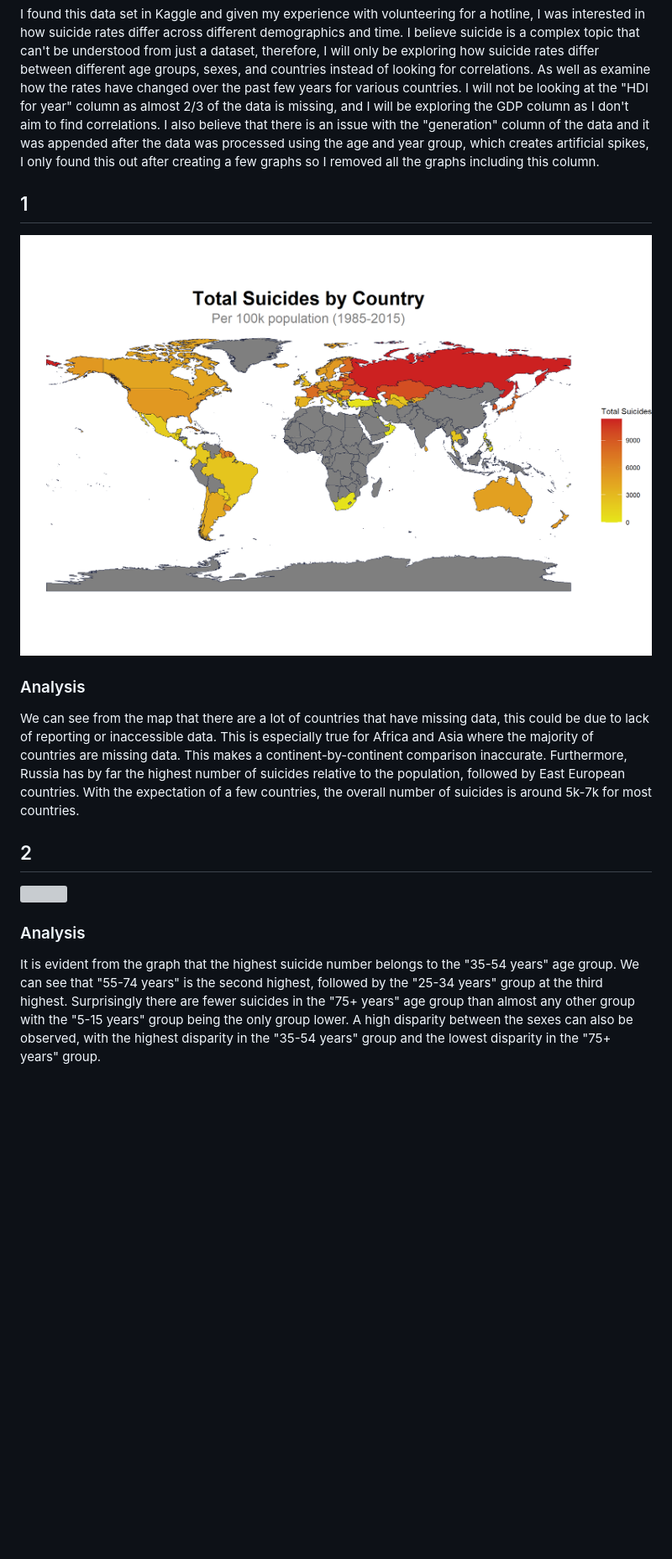
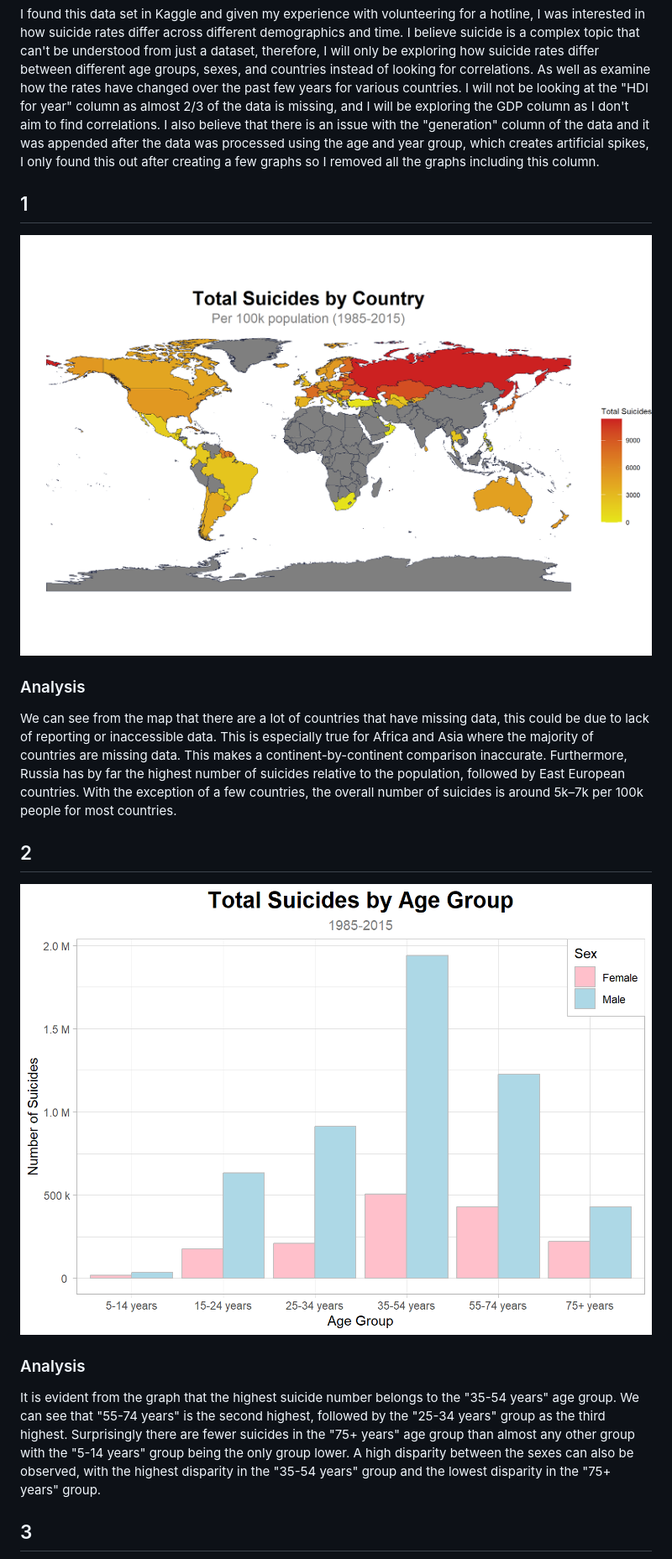
Before and after one commit to ArshiaShabazpour/Visual-Analysis-of-Global-Suicides-1985-2015, a Markdown page: README.md, the part around one of its changes. Shown at 84% size. Drawn GitHub-style; blank space fills up the shorter version; grey boxes are pictures that could not be loaded.

Commit message:
Added a report
Added a report for ease of viewing

```diff
--- a/README.md
+++ b/README.md
@@ -1,7 +1,5 @@
 # Introduction [Data Set](https://www.kaggle.com/datasets/russellyates88/suicide-rates-overview-1985-to-2016)
 I found this data set in Kaggle and given my experience with volunteering for a hotline, I was interested in how suicide rates differ across different demographics and time. I believe suicide is a complex topic that can't be understood from just a dataset, therefore, I will only be exploring how suicide rates differ between different age groups, sexes, and countries instead of looking for correlations. As well as examine how the rates have changed over the past few years for various countries. I will not be looking at the "HDI for year" column as almost 2/3 of the data is missing, and I will be exploring the GDP column as I don't aim to find correlations.  I also believe that there is an issue with the "generation" column of the data and it was appended after the data was processed using the age and year group, which creates artificial spikes, I only found this out after creating a few graphs so I removed all the graphs including this column.
 
-
-
 ## 1
 
@@ -10,16 +7,15 @@ I found this data set in Kaggle and given my experience with volunteering for a
 
 ### Analysis
 
-We can see from the map that there are a lot of countries that have missing data, this could be due to lack of reporting or inaccessible data. This is especially true for Africa and Asia where the majority of countries are missing data. This makes a continent-by-continent comparison inaccurate. Furthermore, Russia has by far the highest number of suicides relative to the population, followed by East European countries. With the expectation of a few countries, the overall number of suicides is around 5k-7k for most countries.
-
-
+We can see from the map that there are a lot of countries that have missing data, this could be due to lack of reporting or inaccessible data. This is especially true for Africa and Asia where the majority of countries are missing data. This makes a continent-by-continent comparison inaccurate. Furthermore, Russia has by far the highest number of suicides relative to the population, followed by East European countries. With the exception of a few countries, the overall number of suicides is around 5k–7k per 100k people for most countries.
 
 ## 2
 
-![](Assignment_files/figure-html/unnamed-chunk-4-1.png)<!-- -->
+![Total Suicides by Age Group](plots/Total%20Suicides%20by%20Age%20Group.png)
 
 ### Analysis
 
-It is evident from the graph that the highest suicide number belongs to the "35-54 years" age group. We can see that "55-74 years" is the second highest, followed by the "25-34 years" group at the third highest. Surprisingly there are fewer suicides in the "75+ years" age group than almost any other group with the "5-15 years" group being the only group lower. A high disparity between the sexes can also be observed, with the highest disparity in the "35-54 years" group and the lowest disparity in the "75+ years" group.
+It is evident from the graph that the highest suicide number belongs to the "35-54 years" age group. We can see that "55-74 years" is the second highest, followed by the "25-34 years" group as the third highest. Surprisingly there are fewer suicides in the "75+ years" age group than almost any other group with the "5-14 years" group being the only group lower. A high disparity between the sexes can also be observed, with the highest disparity in the "35-54 years" group and the lowest disparity in the "75+ years" group.
 
+## 3
 
```
Also changed, not shown: other parts of README.md (+25 -43 lines).
